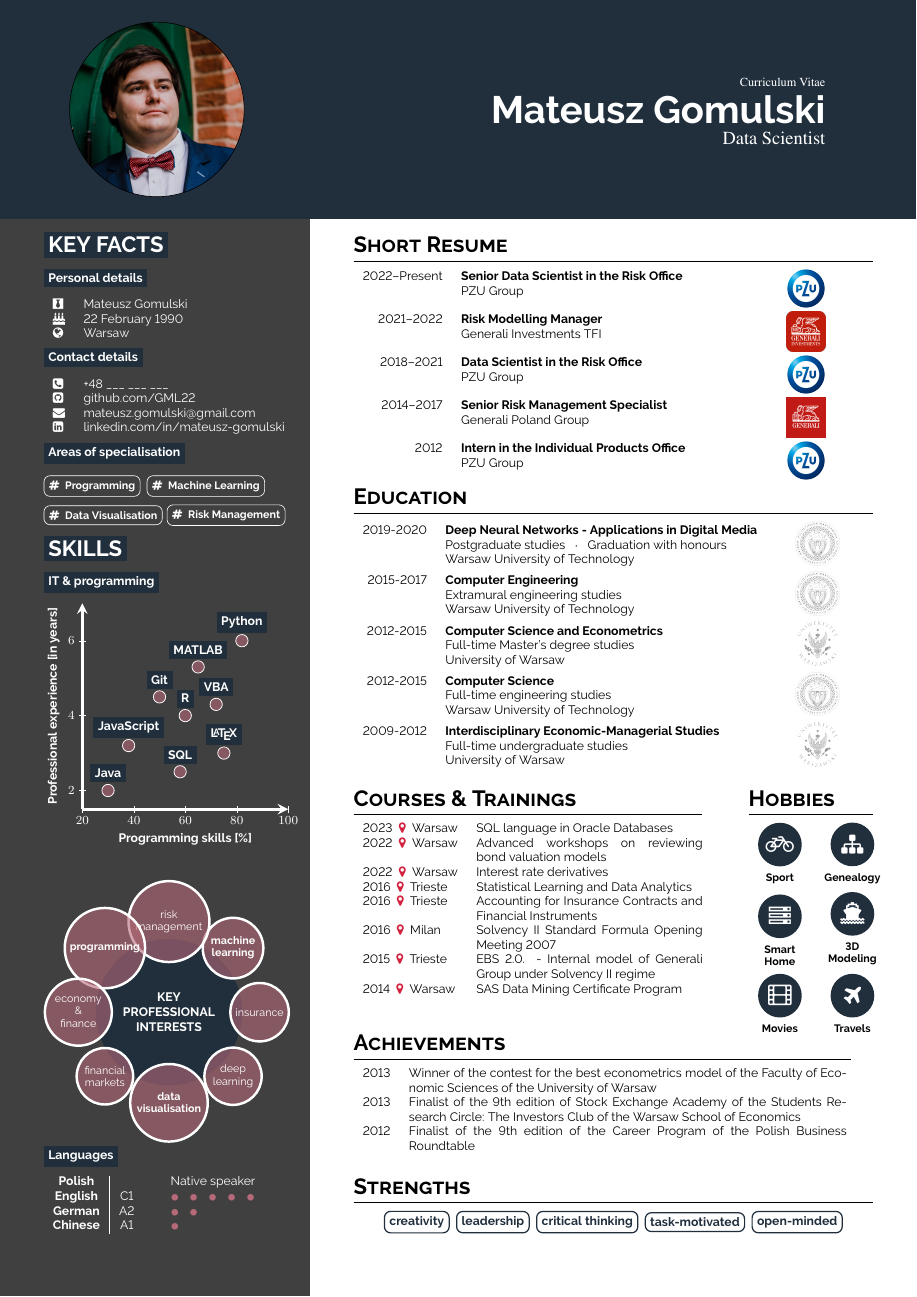
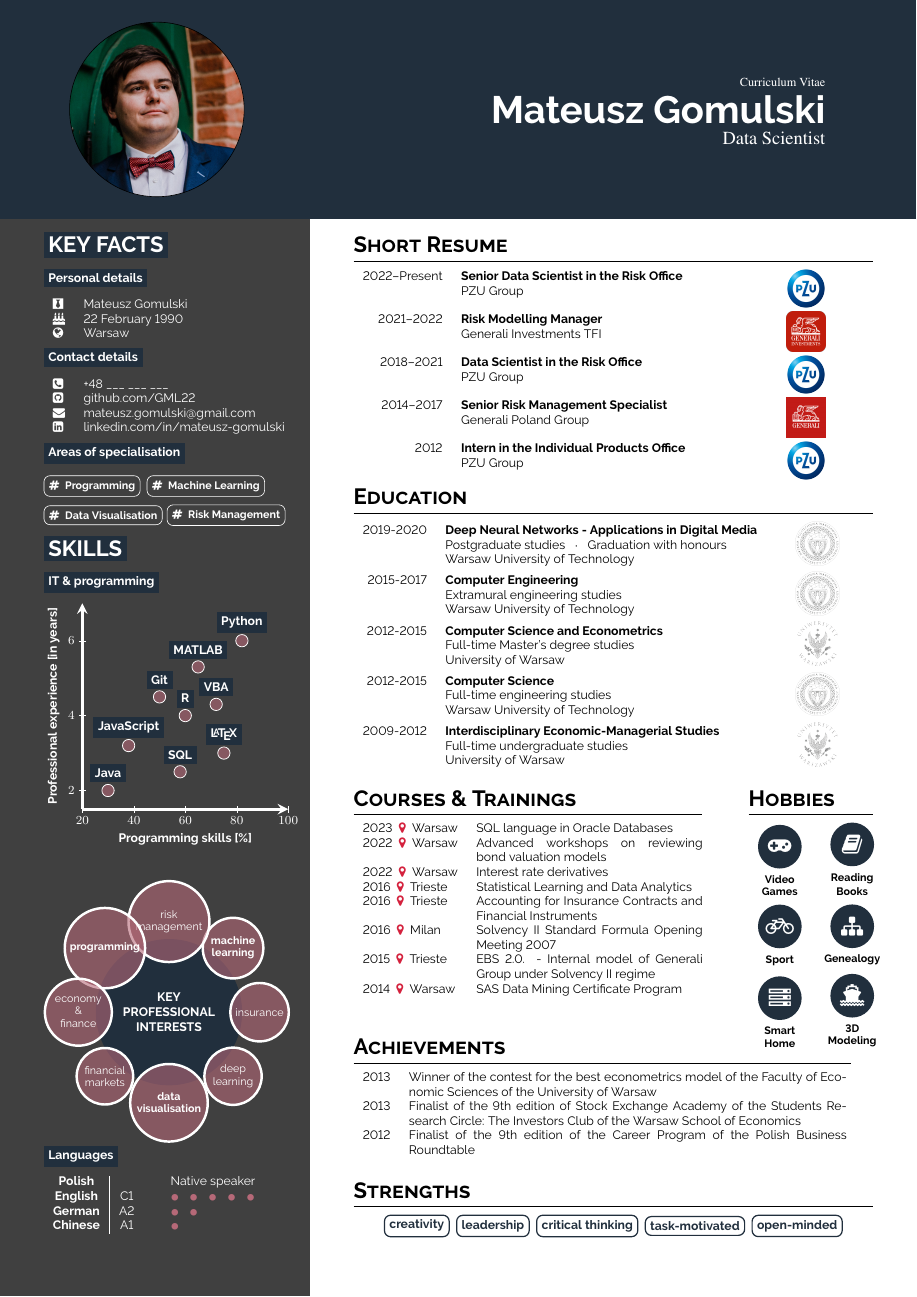
Before and after one commit to GML22/GML-CV, a LaTeX CV (gml_cv.tex): page 1 of 2. Compiled offline with pdfLaTeX.

Commit message:
Update February 2025

```diff
--- a/gml_cv.tex
+++ b/gml_cv.tex
@@ -167,6 +167,10 @@ speaker} \\
 \begin{minipage}[t]{0.15\textwidth}
     \section{Hobbies}
     \begin{tabular}{c c}
+        \hobbyicon{\color{whitecol}\faGamepad}{\shortstack{Video \\ Games}}{
+            bluecol}{\Large}{2em} &
+        \hobbyicon{\color{whitecol}\faBook}{\shortstack{Reading \\ Books}}{
+            bluecol}{\Large}{2em} \\
         \hobbyicon{\color{whitecol}\faBicycle}{Sport}{bluecol}{\Large}{2em} &
         \hobbyicon{\color{whitecol}\faSitemap}{Genealogy}{bluecol}{\Large}{
             2em} \\
@@ -174,13 +178,11 @@ speaker} \\
             bluecol}{\Large}{2em} &
         \hobbyicon{\color{whitecol}\faShip}{\shortstack{3D \\ Modeling}}{
             bluecol}{\Large}{2em} \\
-        \hobbyicon{\color{whitecol}\faFilm}{Movies}{bluecol}{\Large}{2em} &
-        \hobbyicon{\color{whitecol}\faPlane}{Travels}{bluecol}{\Large}{2em} \\
     \end{tabular}
 \end{minipage}
 
 % Achievements
-\vspace{-0.25cm}
+\vspace{-0.5cm}
 \begin{minipage}[t]{0.6\textwidth}
     \section{Achievements}
     \begin{tabular}{>{\footnotesize}r >{\footnotesize}p{0.88\textwidth}}
```
Also changed, not shown: docs/Mateusz_Gomulski_CV.pdf, imgs/Mateusz_Gomulski_CV_PL_page_1.jpg, 2 other files.
